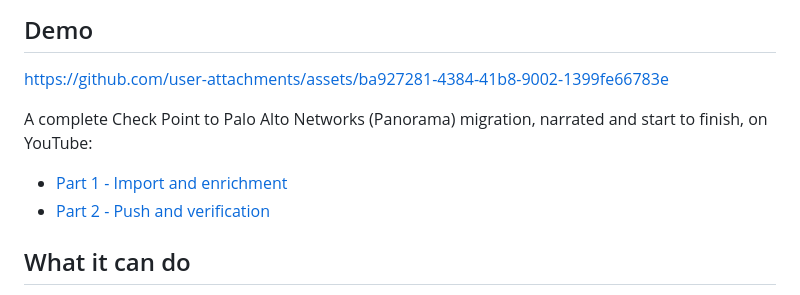
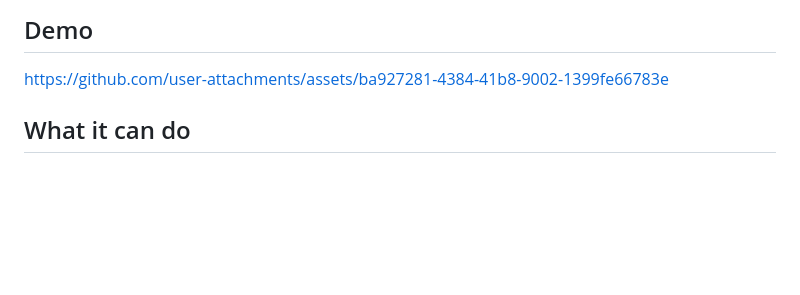
Before and after one commit to gateshift/gateshift, a Markdown page: README.md, the part around the change. GitHub-like rendering; blank space fills up the shorter version.

Commit message:
Revert "docs: link narrated demo videos (YouTube, part 1+2)"
This reverts commit 89c1eb6e07bb883689bad19c884632835e8a2203.

```diff
--- a/README.md
+++ b/README.md
@@ -7,11 +7,6 @@ Built to make firewall migration and optimization projects easier, faster and mo
 ## Demo
 
 https://github.com/user-attachments/assets/ba927281-4384-41b8-9002-1399fe66783e
-
-A complete Check Point to Palo Alto Networks (Panorama) migration, narrated and start to finish, on YouTube:
-
-- [Part 1 - Import and enrichment](https://youtu.be/LYKX6bk2_as)
-- [Part 2 - Push and verification](https://youtu.be/M-ZO3mGTqKQ)
 
 ## What it can do
 
```
